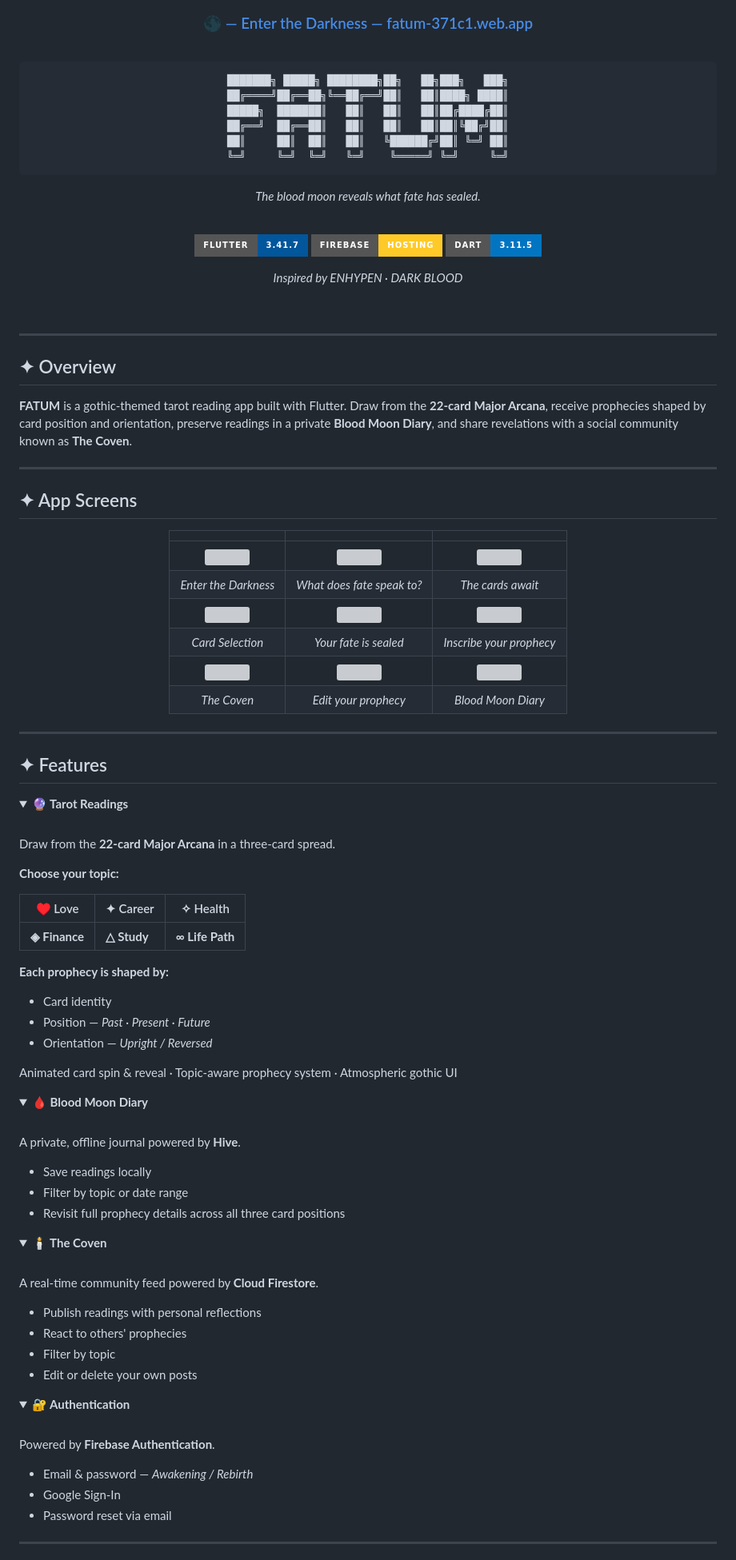
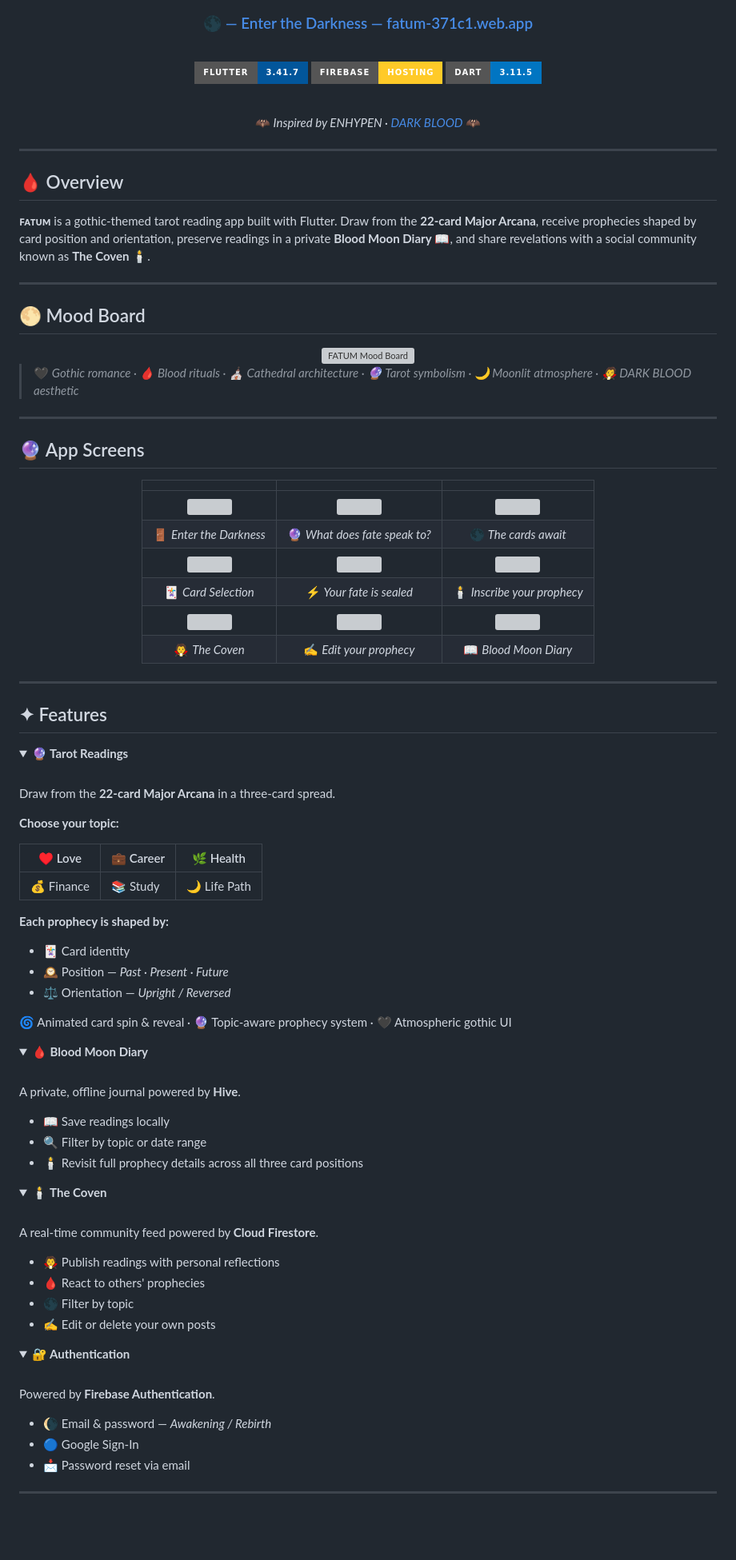
Before and after one commit to ChommakornS/SEA605-606-Fatum-App, a Markdown page: README.md, the part around one of its changes. Shown at 80% size. Drawn GitHub-style; folded sections open; badges without logos; blank space fills up the shorter version; grey boxes are pictures that could not be loaded.

````diff
--- a/README.md
+++ b/README.md
@@ -8,49 +10,46 @@
 
 <br/>
 
-```
-███████╗ █████╗ ████████╗██╗   ██╗███╗   ███╗
-██╔════╝██╔══██╗╚══██╔══╝██║   ██║████╗ ████║
-█████╗  ███████║   ██║   ██║   ██║██╔████╔██║
-██╔══╝  ██╔══██║   ██║   ██║   ██║██║╚██╔╝██║
-██║     ██║  ██║   ██║   ╚██████╔╝██║ ╚═╝ ██║
-╚═╝     ╚═╝  ╚═╝   ╚═╝    ╚═════╝ ╚═╝     ╚═╝
-```
-
-*The blood moon reveals what fate has sealed.*
-
-<br/>
-
 [![Flutter](https://img.shields.io/badge/Flutter-3.41.7-02569B?style=for-the-badge&logo=flutter&logoColor=white)](https://flutter.dev)
 [![Firebase](https://img.shields.io/badge/Firebase-Hosting-FFCA28?style=for-the-badge&logo=firebase&logoColor=black)](https://firebase.google.com)
 [![Dart](https://img.shields.io/badge/Dart-3.11.5-0175C2?style=for-the-badge&logo=dart&logoColor=white)](https://dart.dev)
 
-*Inspired by ENHYPEN · DARK BLOOD*
+<br/>
 
-<br/>
+🦇 *Inspired by ENHYPEN · [DARK BLOOD](https://www.youtube.com/watch?v=47SAocGDKrw)* 🦇
 
 ---
 
 </div>
 
-## ✦ Overview
+## 🩸 Overview
 
-**FATUM** is a gothic-themed tarot reading app built with Flutter. Draw from the **22-card Major Arcana**, receive prophecies shaped by card position and orientation, preserve readings in a private **Blood Moon Diary**, and share revelations with a social community known as **The Coven**.
+**ꜰᴀᴛᴜᴍ** is a gothic-themed tarot reading app built with Flutter. Draw from the **22-card Major Arcana**, receive prophecies shaped by card position and orientation, preserve readings in a private **Blood Moon Diary** 📖, and share revelations with a social community known as **The Coven** 🕯.
 
 ---
 
-## ✦ App Screens
+## 🌕 Mood Board
+
+<div align="center">
+<img src="assets/readme/moodboard.png" width="100%" alt="FATUM Mood Board"/>
+</div>
+
+> 🖤 *Gothic romance · 🩸 Blood rituals · ⛪ Cathedral architecture · 🔮 Tarot symbolism · 🌙 Moonlit atmosphere · 🧛 DARK BLOOD aesthetic*
+
+---
+
+## 🔮 App Screens
 
 <div align="center">
 
 | | | |
 |:---:|:---:|:---:|
 | <img src="assets/readme/1.png" width="220"/> | <img src="assets/readme/2.png" width="220"/> | <img src="assets/readme/3.png" width="220"/> |
-| *Enter the Darkness* | *What does fate speak to?* | *The cards await* |
+| 🚪 *Enter the Darkness* | 🔮 *What does fate speak to?* | 🌑 *The cards await* |
 | <img src="assets/readme/4.png" width="220"/> | <img src="assets/readme/5.png" width="220"/> | <img src="assets/readme/6.png" width="220"/> |
-| *Card Selection* | *Your fate is sealed* | *Inscribe your prophecy* |
+| 🃏 *Card Selection* | ⚡ *Your fate is sealed* | 🕯 *Inscribe your prophecy* |
 | <img src="assets/readme/7.png" width="220"/> | <img src="assets/readme/8.png" width="220"/> | <img src="assets/readme/9.png" width="220"/> |
-| *The Coven* | *Edit your prophecy* | *Blood Moon Diary* |
+| 🧛 *The Coven* | ✍️ *Edit your prophecy* | 📖 *Blood Moon Diary* |
 
 </div>
 
@@ -66,16 +65,16 @@ Draw from the **22-card Major Arcana** in a three-card spread.
 
 **Choose your topic:**
 
-| ♥ Love | ✦ Career | ✧ Health |
+| ♥️ Love | 💼 Career | 🌿 Health |
 |---|---|---|
-| **◈ Finance** | **△ Study** | **∞ Life Path** |
+| 💰 Finance | 📚 Study | 🌙 Life Path |
 
 **Each prophecy is shaped by:**
-- Card identity
-- Position — *Past · Present · Future*
-- Orientation — *Upright / Reversed*
+- 🃏 Card identity
+- 🕰 Position — *Past · Present · Future*
+- ⚖️ Orientation — *Upright / Reversed*
 
-Animated card spin & reveal · Topic-aware prophecy system · Atmospheric gothic UI
+🌀 Animated card spin & reveal · 🔮 Topic-aware prophecy system · 🖤 Atmospheric gothic UI
 
 </details>
 
@@ -85,9 +84,9 @@ Animated card spin & reveal · Topic-aware prophecy system · Atmospheric gothic
 
 A private, offline journal powered by **Hive**.
 
-- Save readings locally
-- Filter by topic or date range
-- Revisit full prophecy details across all three card positions
+- 📖 Save readings locally
+- 🔍 Filter by topic or date range
+- 🕯 Revisit full prophecy details across all three card positions
 
 </details>
 
@@ -97,10 +96,10 @@ A private, offline journal powered by **Hive**.
 
 A real-time community feed powered by **Cloud Firestore**.
 
-- Publish readings with personal reflections
-- React to others' prophecies
-- Filter by topic
-- Edit or delete your own posts
+- 🧛 Publish readings with personal reflections
+- 🩸 React to others' prophecies
+- 🌑 Filter by topic
+- ✍️ Edit or delete your own posts
 
 </details>
 
@@ -110,9 +109,9 @@ A real-time community feed powered by **Cloud Firestore**.
 
 Powered by **Firebase Authentication**.
 
-- Email & password — *Awakening / Rebirth*
-- Google Sign-In
-- Password reset via email
+- 🌘 Email & password — *Awakening / Rebirth*
+- 🔵 Google Sign-In
+- 📩 Password reset via email
 
 </details>
 
````
Also changed, not shown: other parts of README.md (+32 -35 lines).
